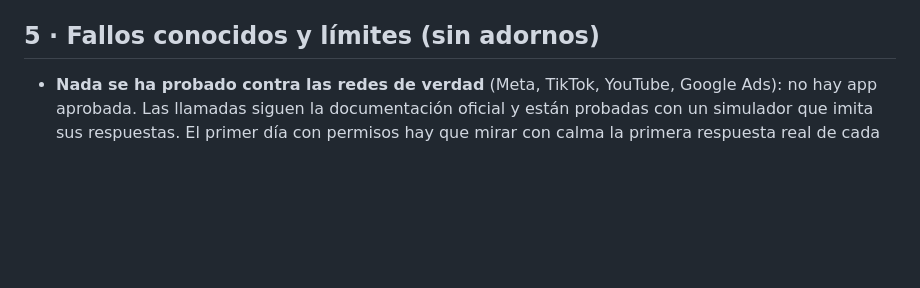
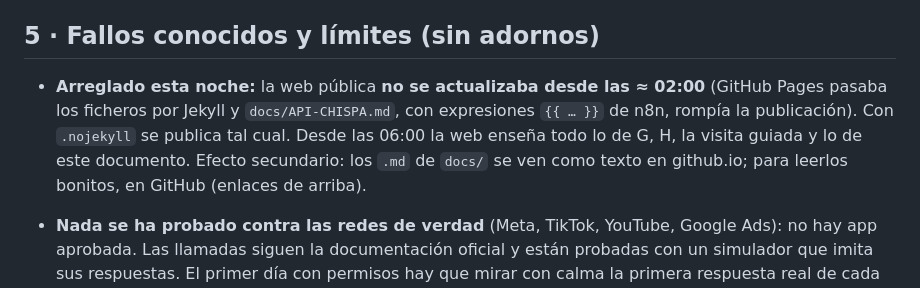
Before and after one commit to solers-es/chispa-demo, a Markdown page: docs/ESTADO-CHISPA.md, the part around the change. GitHub-like rendering; blank space fills up the shorter version.

Commit message:
docs/ESTADO-CHISPA.md: nivel por áreas (solo programación), trámites con pasos exactos, servidor encendido, pruebas y fallos conocidos
Co-Authored-By: Claude Opus 5.5 (1M context) <noreply@anthropic.com>
Claude-Session: https://claude.ai/code/session_01YVV1rx7FXPTo6u9FNYx4F7

```diff
--- a/docs/ESTADO-CHISPA.md
+++ b/docs/ESTADO-CHISPA.md
@@ -171,6 +171,12 @@ Resultado (07/10/2026, mañana):
 
 ## 5 · Fallos conocidos y límites (sin adornos)
 
+- **Arreglado esta noche:** la web pública **no se actualizaba desde las ≈ 02:00** (GitHub Pages pasaba
+  los ficheros por Jekyll y `docs/API-CHISPA.md`, con expresiones `{{ … }}` de n8n, rompía la
+  publicación). Con `.nojekyll` se publica tal cual. Desde las 06:00 la web enseña todo lo de G, H, la
+  visita guiada y lo de este documento. Efecto secundario: los `.md` de `docs/` se ven como texto en
+  github.io; para leerlos bonitos, en GitHub (enlaces de arriba).
+
 - **Nada se ha probado contra las redes de verdad** (Meta, TikTok, YouTube, Google Ads): no hay app
   aprobada. Las llamadas siguen la documentación oficial y están probadas con un simulador que imita
   sus respuestas. El primer día con permisos hay que mirar con calma la primera respuesta real de cada una.
```
